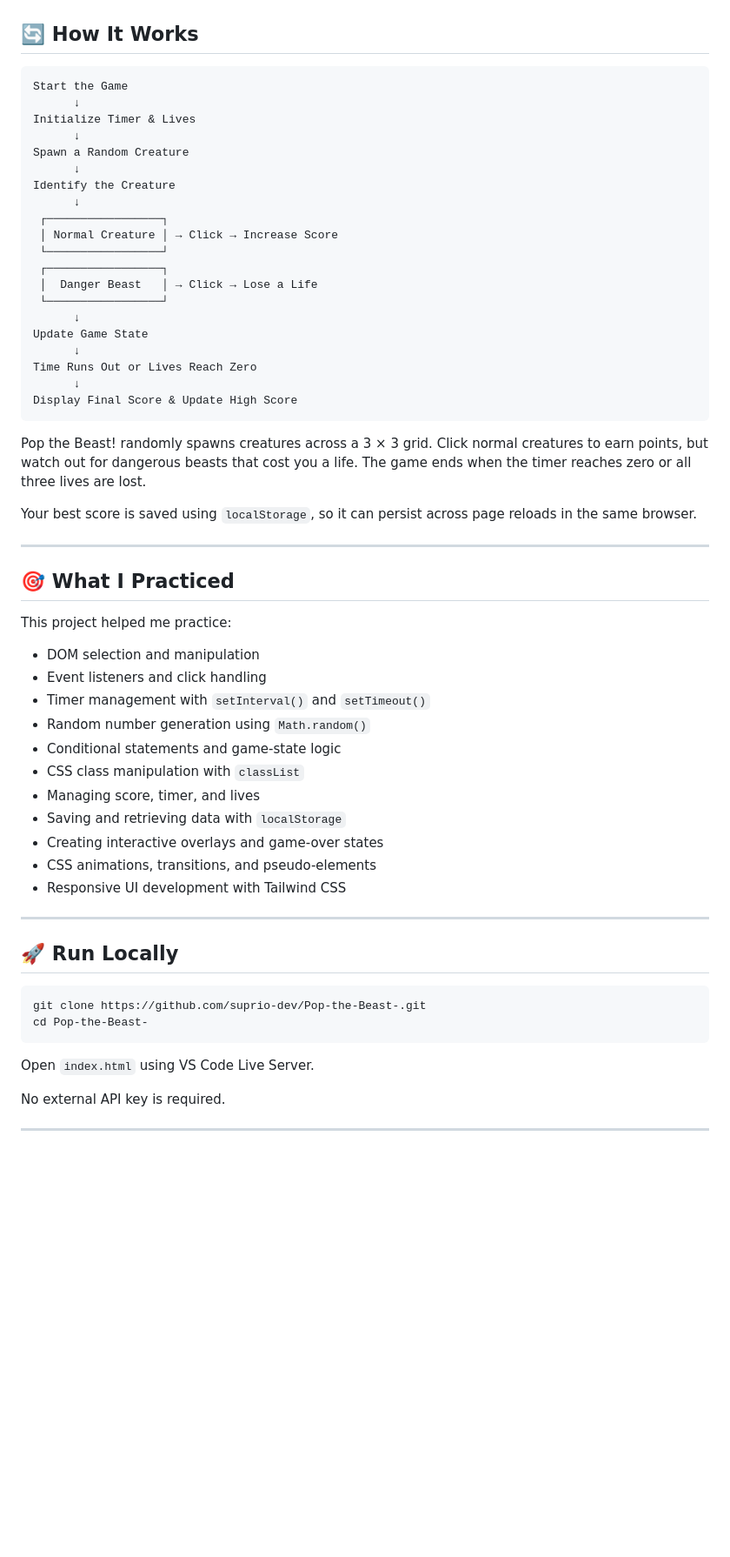
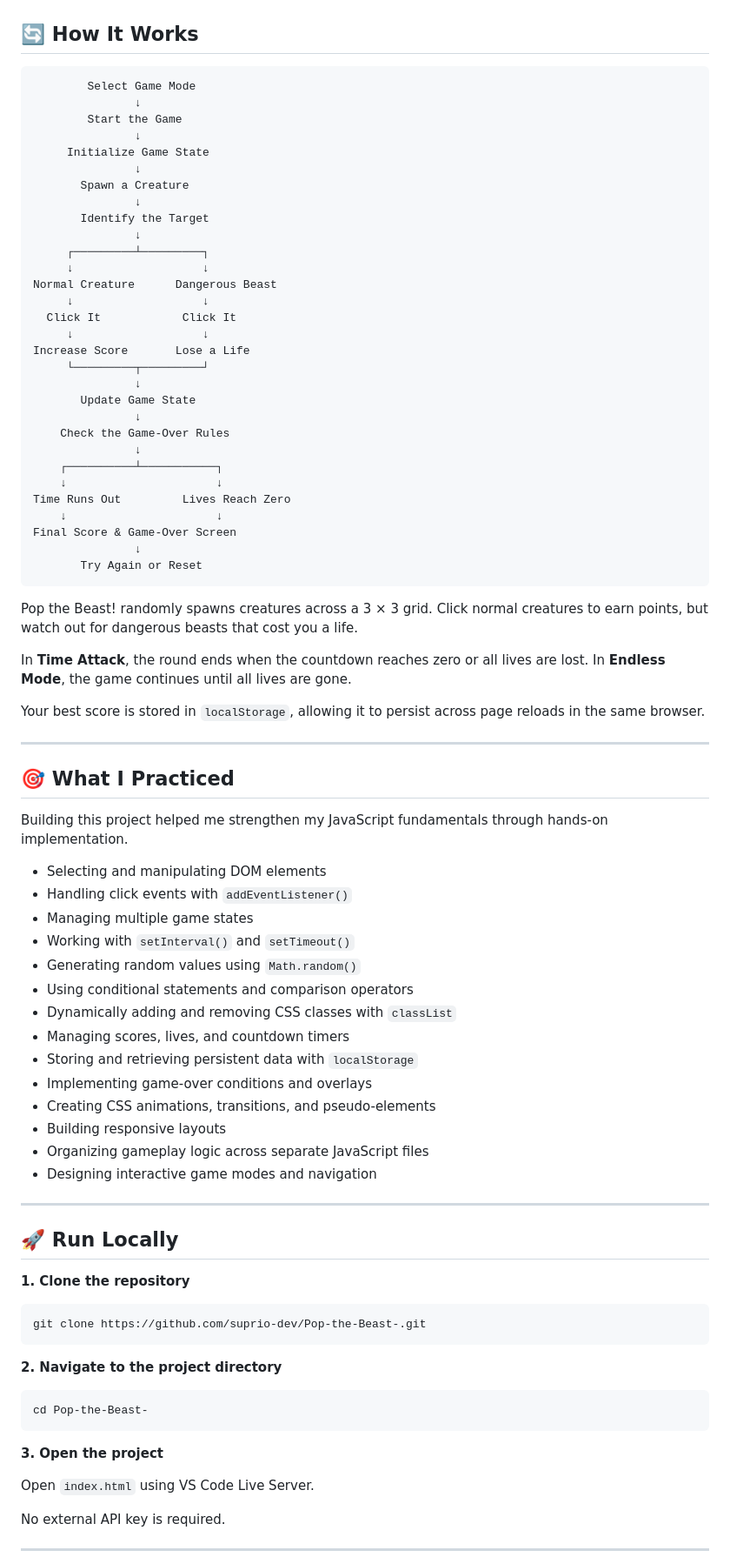
Before and after one commit to suprio-dev/Pop-the-Beast-, a Markdown page: README.md, the part around one of its changes. Shown at 87% size. Drawn GitHub-style; blank space fills up the shorter version.

````diff
--- a/README.md
+++ b/README.md
@@ -42,58 +67,82 @@ Catch the popping creatures, avoid dangerous beasts, and score as many points as
 ## 🔄 How It Works
 
 ```text
-Start the Game
-      ↓
-Initialize Timer & Lives
-      ↓
-Spawn a Random Creature
-      ↓
-Identify the Creature
-      ↓
- ┌─────────────────┐
- │ Normal Creature │ → Click → Increase Score
- └─────────────────┘
- ┌─────────────────┐
- │  Danger Beast   │ → Click → Lose a Life
- └─────────────────┘
-      ↓
-Update Game State
-      ↓
-Time Runs Out or Lives Reach Zero
-      ↓
-Display Final Score & Update High Score
+        Select Game Mode
+               ↓
+        Start the Game
+               ↓
+     Initialize Game State
+               ↓
+       Spawn a Creature
+               ↓
+       Identify the Target
+               ↓
+     ┌─────────┴─────────┐
+     ↓                   ↓
+Normal Creature      Dangerous Beast
+     ↓                   ↓
+  Click It            Click It
+     ↓                   ↓
+Increase Score       Lose a Life
+     └─────────┬─────────┘
+               ↓
+       Update Game State
+               ↓
+    Check the Game-Over Rules
+               ↓
+    ┌──────────┴───────────┐
+    ↓                      ↓
+Time Runs Out         Lives Reach Zero
+    ↓                      ↓
+Final Score & Game-Over Screen
+               ↓
+       Try Again or Reset
 ```
 
-Pop the Beast! randomly spawns creatures across a 3 × 3 grid. Click normal creatures to earn points, but watch out for dangerous beasts that cost you a life. The game ends when the timer reaches zero or all three lives are lost.
+Pop the Beast! randomly spawns creatures across a 3 × 3 grid. Click normal creatures to earn points, but watch out for dangerous beasts that cost you a life.
 
-Your best score is saved using `localStorage`, so it can persist across page reloads in the same browser.
+In **Time Attack**, the round ends when the countdown reaches zero or all lives are lost. In **Endless Mode**, the game continues until all lives are gone.
+
+Your best score is stored in `localStorage`, allowing it to persist across page reloads in the same browser.
 
 ---
 
 ## 🎯 What I Practiced
 
-This project helped me practice:
+Building this project helped me strengthen my JavaScript fundamentals through hands-on implementation.
 
-- DOM selection and manipulation
-- Event listeners and click handling
-- Timer management with `setInterval()` and `setTimeout()`
-- Random number generation using `Math.random()`
-- Conditional statements and game-state logic
-- CSS class manipulation with `classList`
-- Managing score, timer, and lives
-- Saving and retrieving data with `localStorage`
-- Creating interactive overlays and game-over states
-- CSS animations, transitions, and pseudo-elements
-- Responsive UI development with Tailwind CSS
+- Selecting and manipulating DOM elements
+- Handling click events with `addEventListener()`
+- Managing multiple game states
+- Working with `setInterval()` and `setTimeout()`
+- Generating random values using `Math.random()`
+- Using conditional statements and comparison operators
+- Dynamically adding and removing CSS classes with `classList`
+- Managing scores, lives, and countdown timers
+- Storing and retrieving persistent data with `localStorage`
+- Implementing game-over conditions and overlays
+- Creating CSS animations, transitions, and pseudo-elements
+- Building responsive layouts
+- Organizing gameplay logic across separate JavaScript files
+- Designing interactive game modes and navigation
 
 ---
 
 ## 🚀 Run Locally
 
+**1. Clone the repository**
+
 ```bash
 git clone https://github.com/suprio-dev/Pop-the-Beast-.git
+```
+
+**2. Navigate to the project directory**
+
+```bash
 cd Pop-the-Beast-
 ```
+
+**3. Open the project**
 
 Open `index.html` using VS Code Live Server.
 
````
Also changed, not shown: other parts of README.md (+47 -20 lines).
